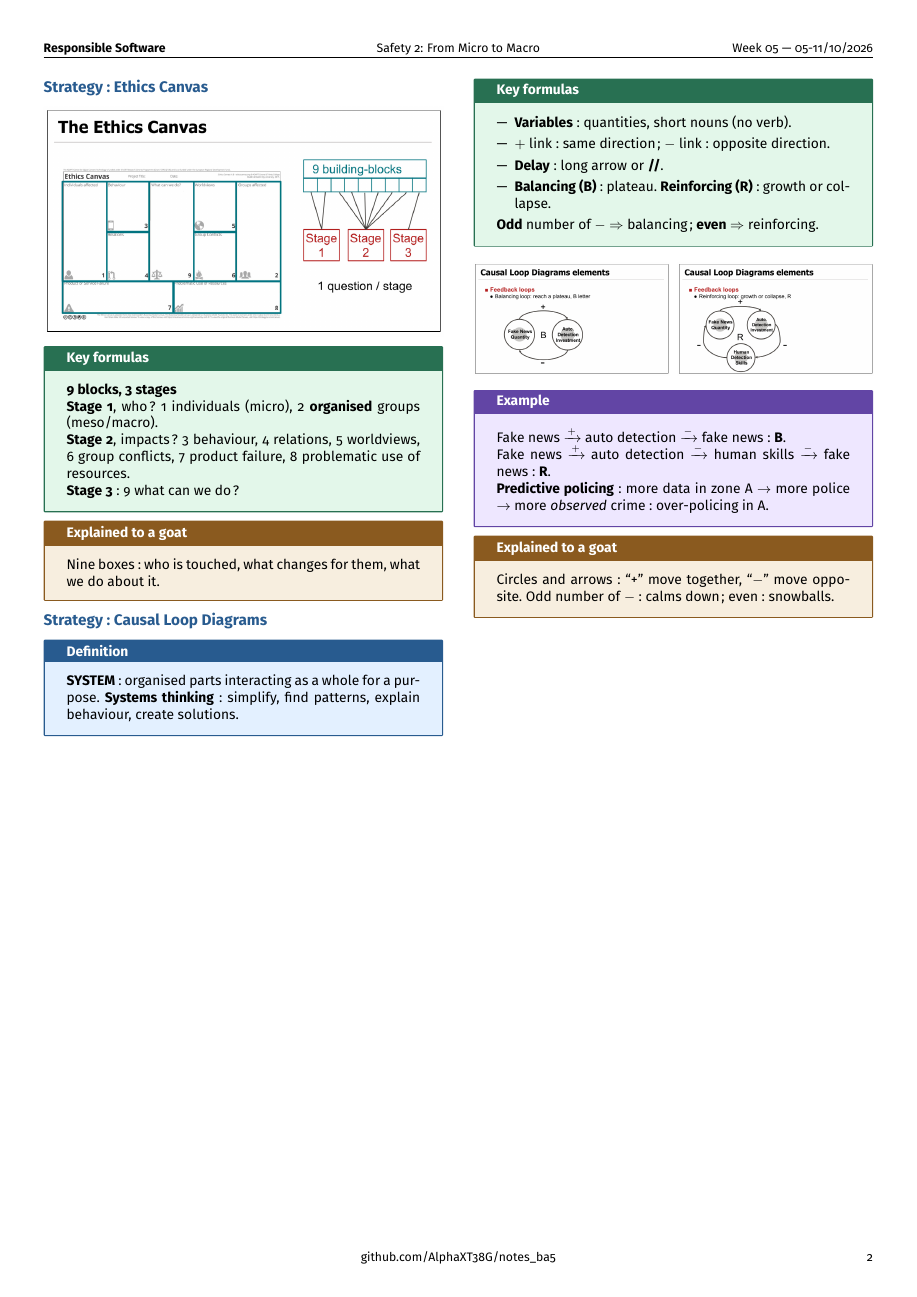
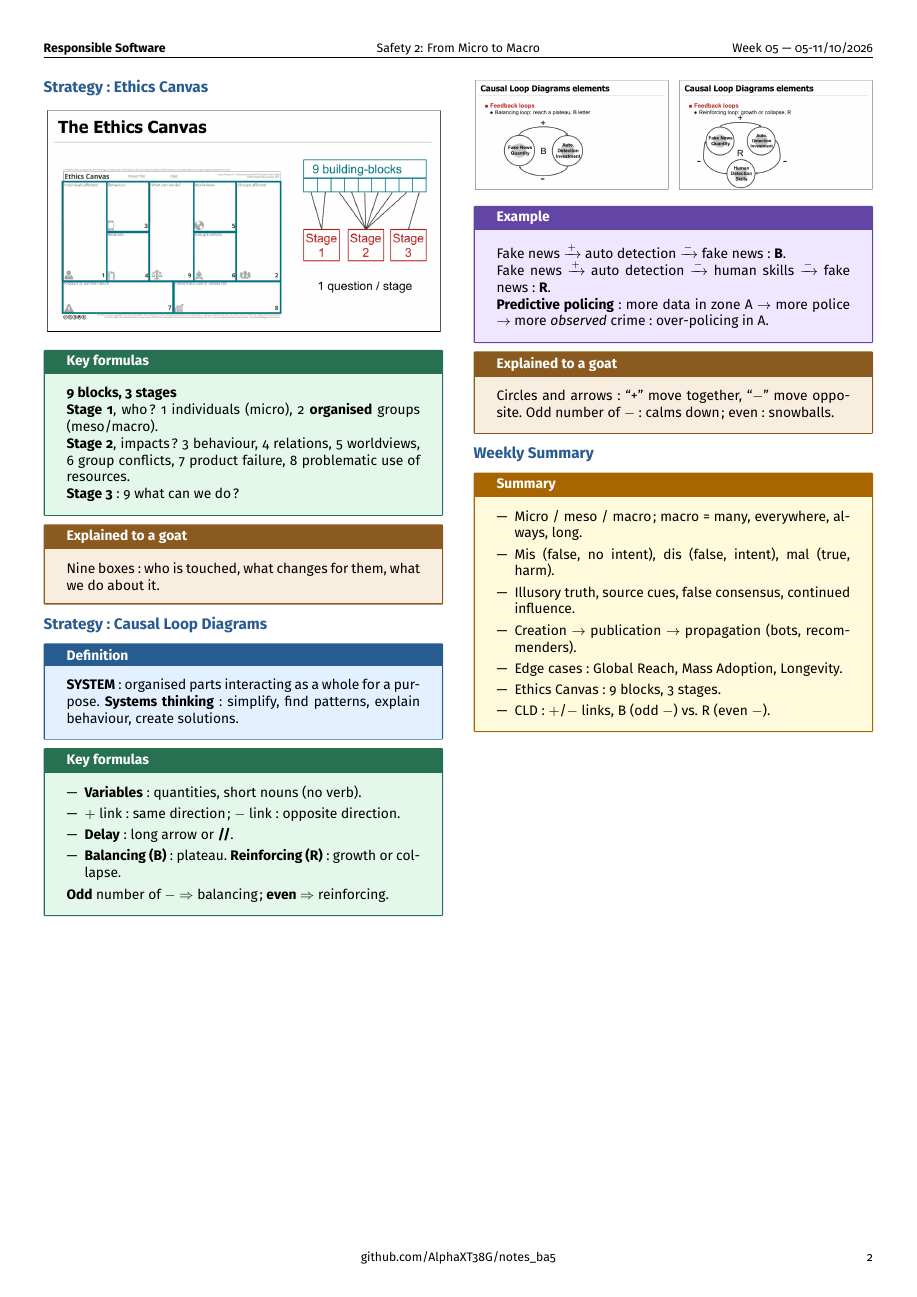
Before and after one commit to AlphaXT38G/notes_ba5, a LaTeX document (respsoft/week/week05.tex): page 2 of 2. Compiled offline with pdfLaTeX.

Commit message:
feat(respsoft-week05): add the weekly summary
Co-Authored-By: Claude Opus 5.5 <noreply@anthropic.com>

```diff
--- a/respsoft/week/week05.tex
+++ b/respsoft/week/week05.tex
@@ -541,6 +541,34 @@ even: snowballs.
 \end{goat}
 
 
+
+%=========================================================
+\section{Weekly Summary}
+
+
+\begin{summary}
+
+\begin{itemize}
+
+\item Micro / meso / macro; macro = many, everywhere, always, long.
+
+\item Mis (false, no intent), dis (false, intent), mal (true, harm).
+
+\item Illusory truth, source cues, false consensus, continued influence.
+
+\item Creation $\rightarrow$ publication $\rightarrow$ propagation (bots, recommenders).
+
+\item Edge cases: Global Reach, Mass Adoption, Longevity.
+
+\item Ethics Canvas: 9 blocks, 3 stages.
+
+\item CLD: $+$/$-$ links, B (odd $-$) vs. R (even $-$).
+
+\end{itemize}
+
+\end{summary}
+
+
 \end{multicols}
 
 
```
